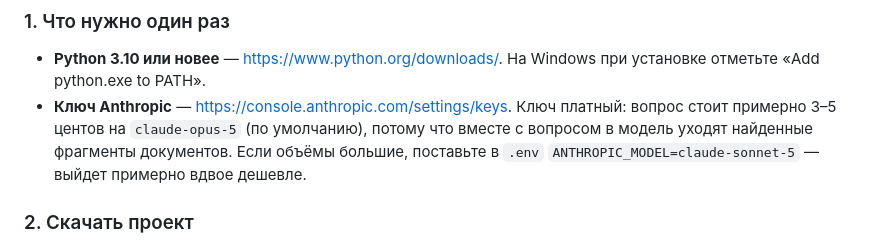
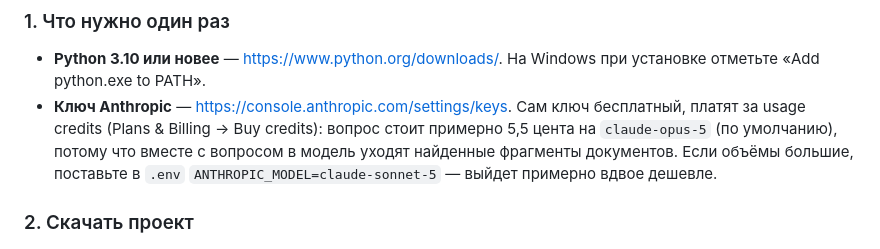
Before and after one commit to mqalybek/AI-Agent-for-production, a Markdown page: README.md, the part around the change. Rendered like a GitHub page.

```diff
--- a/README.md
+++ b/README.md
@@ -71,8 +71,9 @@ Anthropic. Поэтому GitHub Pages не подойдёт — приложе
 
 * **Python 3.10 или новее** — <https://www.python.org/downloads/>.
   На Windows при установке отметьте «Add python.exe to PATH».
-* **Ключ Anthropic** — <https://console.anthropic.com/settings/keys>. Ключ
-  платный: вопрос стоит примерно 3–5 центов на `claude-opus-5` (по умолчанию),
+* **Ключ Anthropic** — <https://console.anthropic.com/settings/keys>. Сам ключ
+  бесплатный, платят за usage credits (Plans & Billing → Buy credits): вопрос
+  стоит примерно 5,5 цента на `claude-opus-5` (по умолчанию),
   потому что вместе с вопросом в модель уходят найденные фрагменты документов.
   Если объёмы большие, поставьте в `.env` `ANTHROPIC_MODEL=claude-sonnet-5` —
   выйдет примерно вдвое дешевле.
```
Also changed, not shown: SETUP.md (+16 -6 lines).
